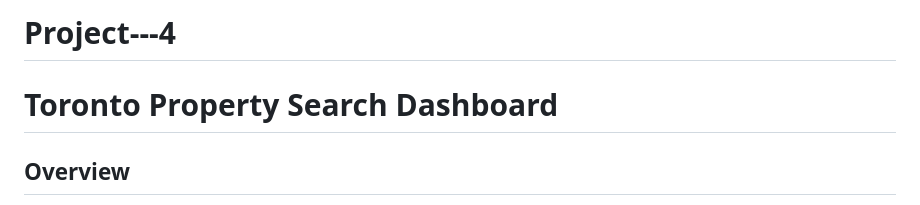
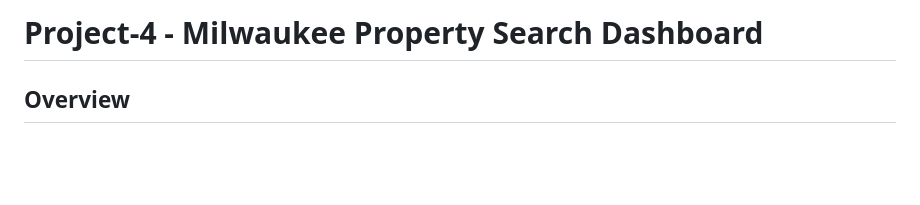
Before and after one commit to vivsarraf/Milwaukee-Property-Price-Predictor-Dashboard, a Markdown page: README.md, the part around the change. Rendered like a GitHub page; blank space fills up the shorter version.

Commit message:
Updated README - still incomplete.md
incomplete

```diff
--- a/README.md
+++ b/README.md
@@ -1,6 +1,4 @@
-# Project---4
-
-# Toronto Property Search Dashboard
+# Project-4 - Milwaukee Property Search Dashboard
 
 ## Overview
 Project Description: The goal of this project is to provide users with an interactive dashboard for Milwaukee property listings that provides property price predictions using machine learning concepts.
```
